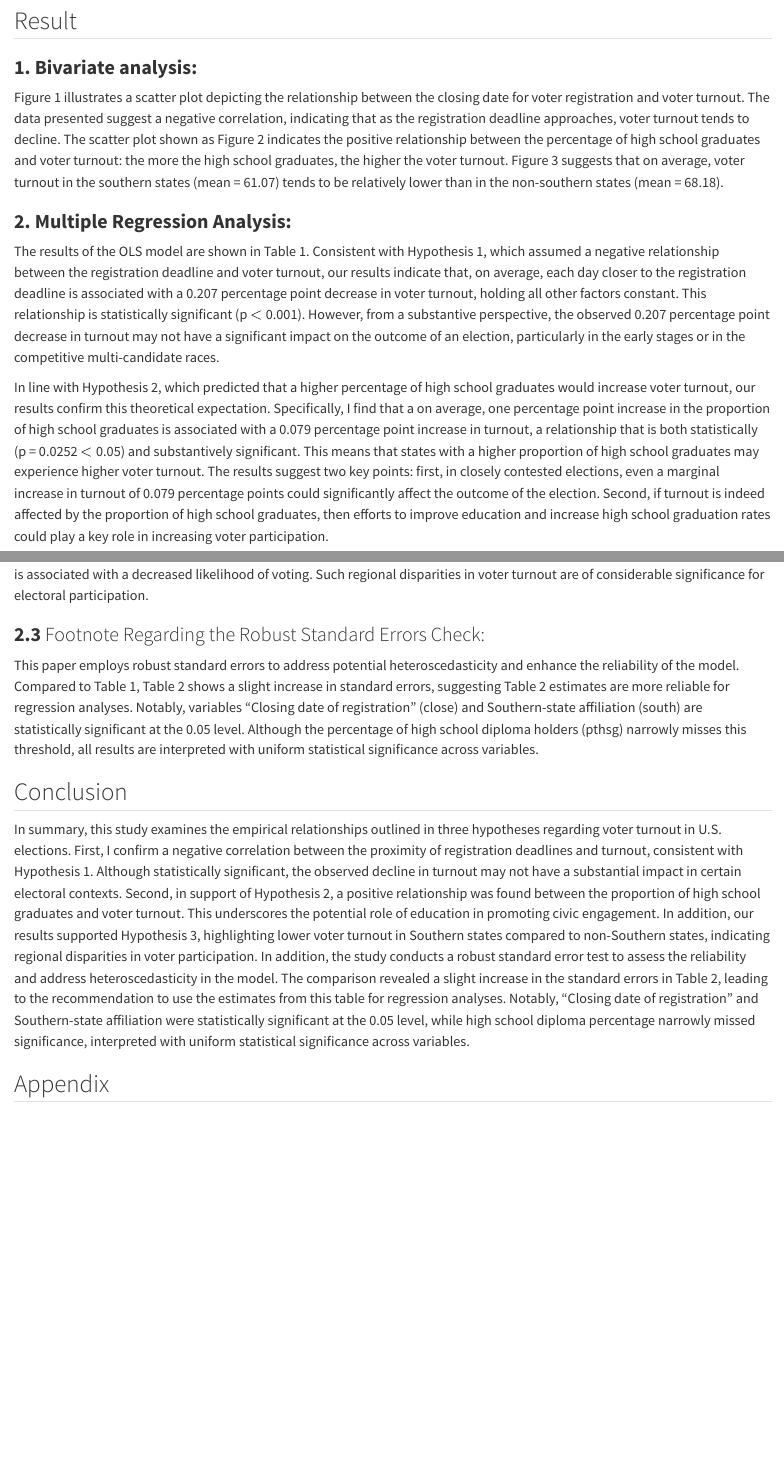
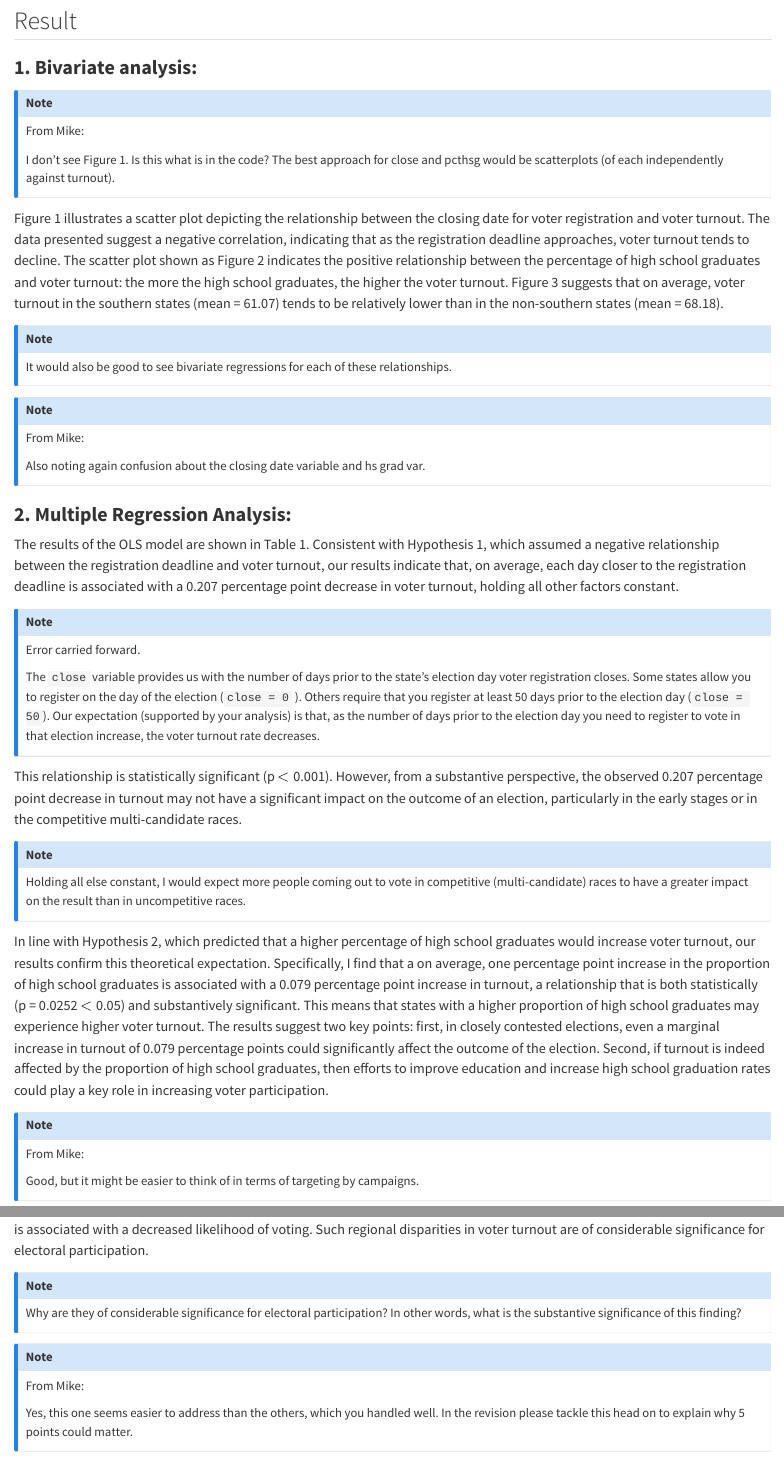
Before and after one commit to zhenzehuang/GVPT722, a Quarto document ((Revised) Short Paper 1.qmd): the page in a window 1100 px wide, from 640 px down before the commit and from 970 px down after it, so that both start at the same text, and a second part further down, joined at a grey line. Rendered offline with R 4.5, knitr and Pandoc in place of Quarto, with nearby package versions; some code elsewhere in the file could not run offline.

Commit message:
Mark short paper 1

```diff
--- a/(Revised) Short Paper 1.qmd
+++ b/(Revised) Short Paper 1.qmd
@@ -1,6 +1,9 @@
 ---
 title: "Short Paper 1"
 author: "Zhenze Huang"
+format:
+  html:
+    self-contained: true
 editor: visual
 execute:
       message: false
@@ -46,15 +63,59 @@ data <- haven::read_dta("/Users/zhenzehuang/Desktop/Advanced Quantitative Method
 
 ### **1. Bivariate analysis:**
 
+::: callout-note
+From Mike:
+
+I don't see Figure 1. Is this what is in the code? The best approach for close and pcthsg would be scatterplots (of each independently against turnout).
+:::
+
 Figure 1 illustrates a scatter plot depicting the relationship between the closing date for voter registration and voter turnout. The data presented suggest a negative correlation, indicating that as the registration deadline approaches, voter turnout tends to decline. The scatter plot shown as Figure 2 indicates the positive relationship between the percentage of high school graduates and voter turnout: the more the high school graduates, the higher the voter turnout. Figure 3 suggests that on average, voter turnout in the southern states (mean = 61.07) tends to be relatively lower than in the non-southern states (mean = 68.18).
+
+::: callout-note
+It would also be good to see bivariate regressions for each of these relationships.
+:::
+
+::: callout-note
+From Mike:
+
+Also noting again confusion about the closing date variable and hs grad var.
+:::
 
 ### **2. Multiple Regression Analysis:**
 
-The results of the OLS model are shown in Table 1. Consistent with Hypothesis 1, which assumed a negative relationship between the registration deadline and voter turnout, our results indicate that, on average, each day closer to the registration deadline is associated with a 0.207 percentage point decrease in voter turnout, holding all other factors constant. This relationship is statistically significant (p $<$ 0.001). However, from a substantive perspective, the observed 0.207 percentage point decrease in turnout may not have a significant impact on the outcome of an election, particularly in the early stages or in the competitive multi-candidate races.
+The results of the OLS model are shown in Table 1. Consistent with Hypothesis 1, which assumed a negative relationship between the registration deadline and voter turnout, our results indicate that, on average, each day closer to the registration deadline is associated with a 0.207 percentage point decrease in voter turnout, holding all other factors constant.
+
+::: callout-note
+Error carried forward.
+
+The `close` variable provides us with the number of days prior to the state's election day voter registration closes. Some states allow you to register on the day of the election (`close = 0` ). Others require that you register at least 50 days prior to the election day (`close = 50`). Our expectation (supported by your analysis) is that, as the number of days prior to the election day you need to register to vote in that election increase, the voter turnout rate decreases.
+:::
+
+This relationship is statistically significant (p $<$ 0.001). However, from a substantive perspective, the observed 0.207 percentage point decrease in turnout may not have a significant impact on the outcome of an election, particularly in the early stages or in the competitive multi-candidate races.
+
+::: callout-note
+Holding all else constant, I would expect more people coming out to vote in competitive (multi-candidate) races to have a greater impact on the result than in uncompetitive races.
+:::
 
 In line with Hypothesis 2, which predicted that a higher percentage of high school graduates would increase voter turnout, our results confirm this theoretical expectation. Specifically, I find that a on average, one percentage point increase in the proportion of high school graduates is associated with a 0.079 percentage point increase in turnout, a relationship that is both statistically (p = 0.0252 $<$ 0.05) and substantively significant. This means that states with a higher proportion of high school graduates may experience higher voter turnout. The results suggest two key points: first, in closely contested elections, even a marginal increase in turnout of 0.079 percentage points could significantly affect the outcome of the election. Second, if turnout is indeed affected by the proportion of high school graduates, then efforts to improve education and increase high school graduation rates could play a key role in increasing voter participation.
 
+::: callout-note
+From Mike:
+
+Good, but it might be easier to think of in terms of targeting by campaigns.
+:::
+
 Regarding Hypothesis 3, which suggests that voter turnout would be lower in Southern states, our model results reveal both substantive and statistically significant differences. Specifically, after controlling for other factors, an average voter turnout in Southern states is 5.256 percentage points lower than in non-Southern states (p \< 0.001). This indicates that residing in the South is associated with a decreased likelihood of voting. Such regional disparities in voter turnout are of considerable significance for electoral participation.
+
+::: callout-note
+Why are they of considerable significance for electoral participation? In other words, what is the substantive significance of this finding?
+:::
+
+::: callout-note
+From Mike:
+
+Yes, this one seems easier to address than the others, which you handled well. In the revision please tackle this head on to explain why 5 points could matter.
+:::
 
 ### **2.3** Footnote Regarding the Robust Standard Errors Check:
 
@@ -62,4 +123,3 @@ This paper employs robust standard errors to address potential heteroscedasticit
 
 ## Conclusion
 
-In summary, this study examines the empirical relationships outlined in three hypotheses regarding voter turnout in U.S. elections. First, I confirm a negative correlation between the proximity of registration deadlines and turnout, consistent with Hypothesis 1. Although statistically significant, the observed decline in turnout may not have a substantial impact in certain electoral contexts. Second, in support of Hypothesis 2, a positive relationship was found between the proportion of high school graduates and voter turnout. This underscores the potential role of education in promoting civic engagement. In addition, our results supported Hypothesis 3, highlighting lower voter turnout in Southern states compared to non-Southern states, indicating regional disparities in voter participation. In addition, the study conducts a robust standard error test to assess the reliability and address heteroscedasticity in the model. The comparison revealed a slight increase in the standard errors in Table 2, leading to the recommendation to use the estimates from this table for regression analyses. Notably, "Closing date of registration" and Southern-state affiliation were statistically significant at the 0.05 level, while high school diploma percentage narrowly missed significance, interpreted with uniform statistical significance across variables.
```
Also changed, not shown: (Revised) Short Paper 1.html (added), -Revised--Short-Paper-1.tex (added), (Revised) Short Paper 1.qmd (43 more changed lines), 1 other file.
